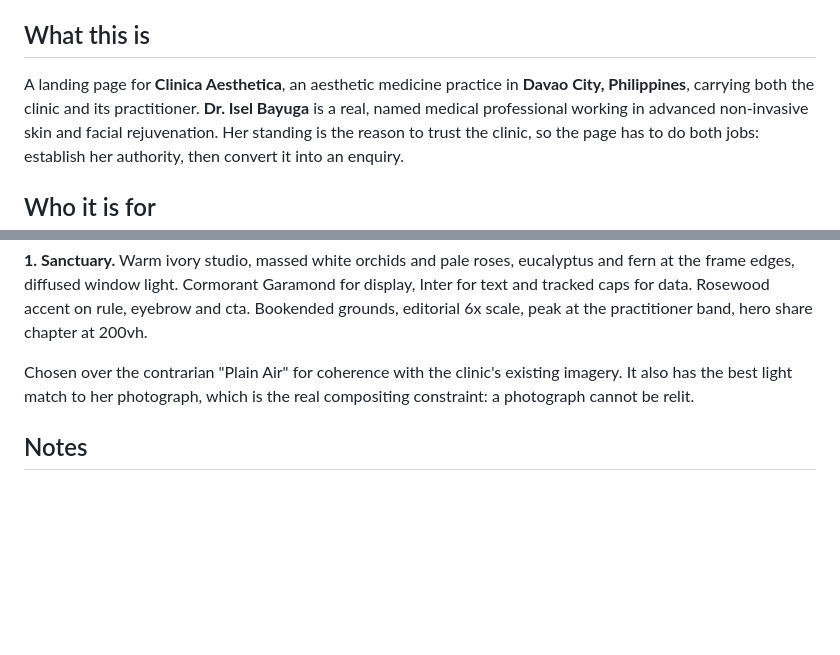
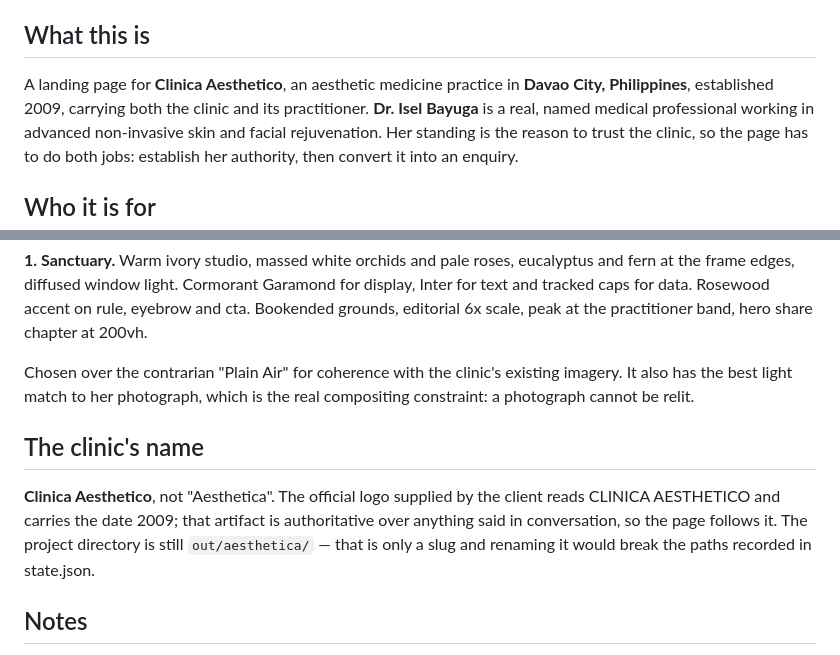
Before and after one commit to Yheng/Motion-Kit, a Markdown page: out/aesthetica/brief.md, 2 parts joined by grey strips. GitHub-like rendering; blank space fills up the shorter version.

Commit message:
Aesthetico: correct the clinic's name from the logo
The official logo reads CLINICA AESTHETICO and carries 2009; the name given in
conversation was "Aesthetica". The supplied artifact is authoritative over
conversation, so the page follows the logo, and the brief now records both the
correction and why.

The page already read Aesthetico in all thirteen positions -- title, meta
description, OG and Twitter cards, the JSON-LD MedicalBusiness node, the nav
aria-label, both logo alt attributes and the footer. This fixes the brief, which
was the last place still saying Aesthetica, and adds the established date.

The project directory stays out/aesthetica/. It is a slug, not a brand name, and
renaming it would invalidate the paths recorded in state.json.

Co-Authored-By: Claude Opus 5 (1M context) <noreply@anthropic.com>
Claude-Session: https://claude.ai/code/session_01Si8twDZXsaeqpVq8bX75ZX

```diff
--- a/out/aesthetica/brief.md
+++ b/out/aesthetica/brief.md
@@ -4,8 +4,8 @@ Written during intake (Phase 1).
 
 ## What this is
 
-A landing page for **Clinica Aesthetica**, an aesthetic medicine practice in
-**Davao City, Philippines**, carrying both the clinic and its practitioner. **Dr. Isel Bayuga** is a real, named
+A landing page for **Clinica Aesthetico**, an aesthetic medicine practice in
+**Davao City, Philippines**, established 2009, carrying both the clinic and its practitioner. **Dr. Isel Bayuga** is a real, named
 medical professional working in advanced non-invasive skin and facial
 rejuvenation. Her standing is the reason to trust the clinic, so the page has to
 do both jobs: establish her authority, then convert it into an enquiry.
@@ -65,6 +65,14 @@ Chosen over the contrarian "Plain Air" for coherence with the clinic's existing
 imagery. It also has the best light match to her photograph, which is the real
 compositing constraint: a photograph cannot be relit.
 
+## The clinic's name
+
+**Clinica Aesthetico**, not "Aesthetica". The official logo supplied by the
+client reads CLINICA AESTHETICO and carries the date 2009; that artifact is
+authoritative over anything said in conversation, so the page follows it. The
+project directory is still `out/aesthetica/` — that is only a slug and renaming
+it would break the paths recorded in state.json.
+
 ## Notes
 
 Photographs to be supplied by the client into `build/`. Highest resolution
```
